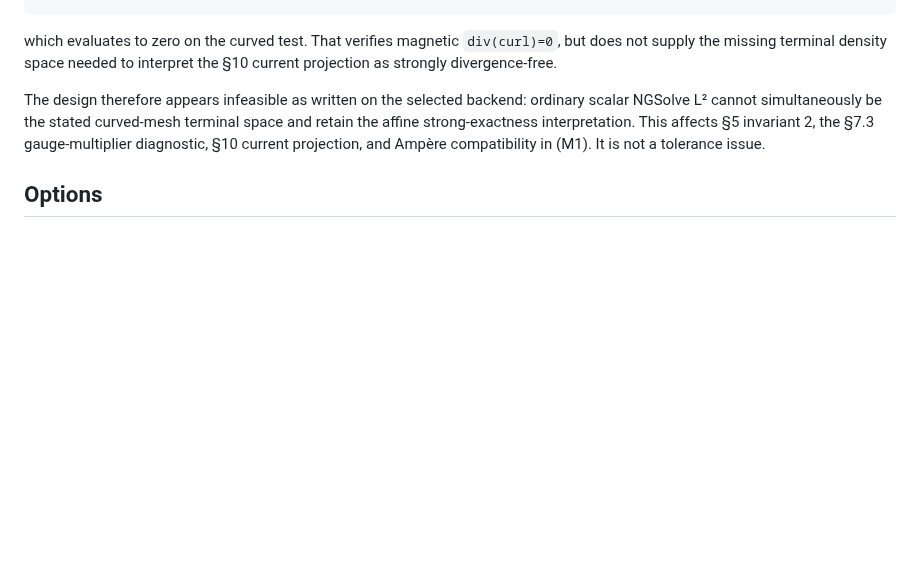
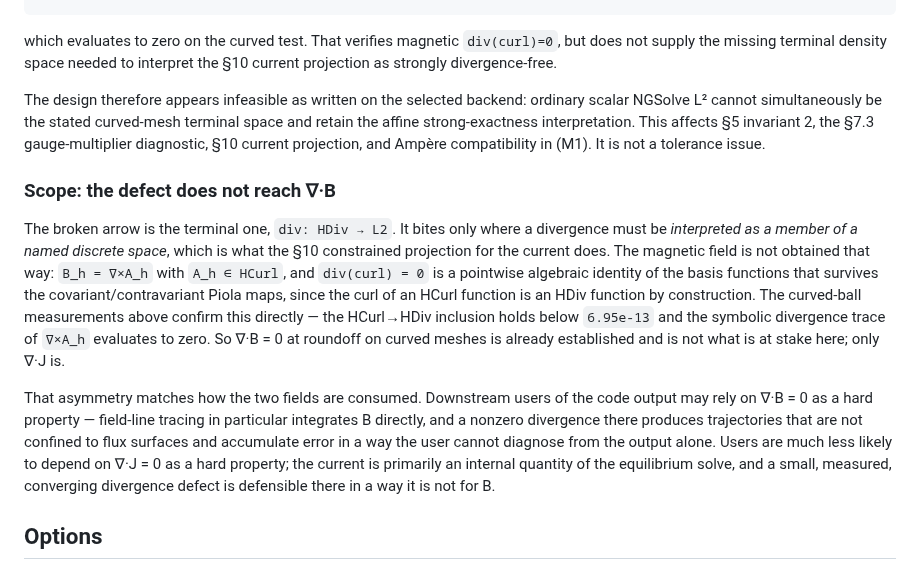
Before and after one commit to landreman/remec, a Markdown page: docs/adr/0004-curved-hdiv-divergence-space.md, the part around one of its changes. Drawn GitHub-style; blank space fills up the shorter version.

```diff
--- a/docs/adr/0004-curved-hdiv-divergence-space.md
+++ b/docs/adr/0004-curved-hdiv-divergence-space.md
@@ -68,6 +68,28 @@ retain the affine strong-exactness interpretation.  This affects §5 invariant 2
 §7.3 gauge-multiplier diagnostic, §10 current projection, and Ampère compatibility in
 (M1).  It is not a tolerance issue.
 
+### Scope: the defect does not reach ∇·B
+
+The broken arrow is the terminal one, `div: HDiv → L2`.  It bites only where a
+divergence must be *interpreted as a member of a named discrete space*, which is what
+the §10 constrained projection for the current does.  The magnetic field is not
+obtained that way: `B_h = ∇×A_h` with `A_h ∈ HCurl`, and `div(curl) = 0` is a pointwise
+algebraic identity of the basis functions that survives the covariant/contravariant
+Piola maps, since the curl of an HCurl function is an HDiv function by construction.
+The curved-ball measurements above confirm this directly — the HCurl→HDiv inclusion
+holds below `6.95e-13` and the symbolic divergence trace of `∇×A_h` evaluates to zero.
+So ∇·B = 0 at roundoff on curved meshes is already established and is not what is at
+stake here; only ∇·J is.
+
+That asymmetry matches how the two fields are consumed.  Downstream users of the code
+output may rely on ∇·B = 0 as a hard property — field-line tracing in particular
+integrates B directly, and a nonzero divergence there produces trajectories that are
+not confined to flux surfaces and accumulate error in a way the user cannot diagnose
+from the output alone.  Users are much less likely to depend on ∇·J = 0 as a hard
+property; the current is primarily an internal quantity of the equilibrium solve, and a
+small, measured, converging divergence defect is defensible there in a way it is not
+for B.
+
 ## Options
 
 1. **Add an algebraic density-mapped terminal space.** Keep NGSolve HCurl/HDiv, but
```
Also changed, not shown: other parts of docs/adr/0004-curved-hdiv-divergence-space.md (+95 -18 lines).
